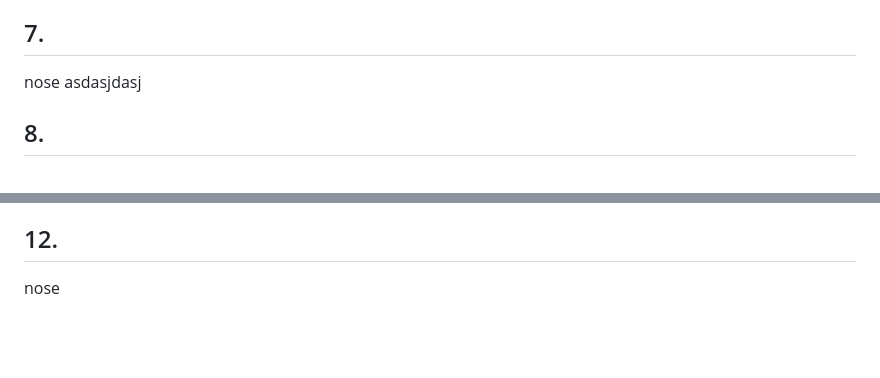
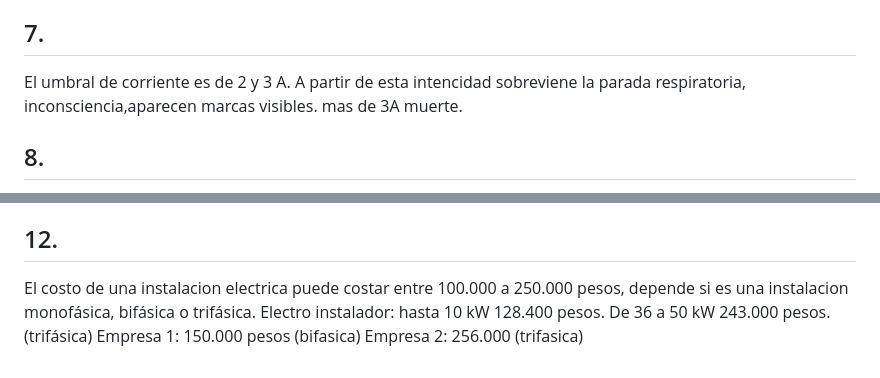
Before and after one commit to rocopolas/carpeta-digital, a Markdown page: blog/hardware1.md, 2 parts joined by grey strips. GitHub-like rendering; blank space fills up the shorter version.

```diff
--- a/blog/hardware1.md
+++ b/blog/hardware1.md
@@ -78,7 +78,7 @@ __Tipo C:__ El accionamiento magnético se produce para una corriente de 5 a 10
 
 ## 7.
 
-nose asdasjdasj
+El umbral de corriente es de 2 y 3 A. A partir de esta intencidad sobreviene la parada respiratoria, inconsciencia,aparecen marcas visibles. mas de 3A muerte.
 
 ## 8.
 
@@ -106,4 +106,7 @@ La distancia desde el suelo, debe ser de 20 a 30 cm aproximadamente para los enc
 
 ## 12.
 
-nose
+El costo de una instalacion electrica puede costar entre 100.000 a 250.000 pesos, depende si es una instalacion monofásica, bifásica o trifásica.
+Electro instalador: hasta 10 kW 128.400 pesos. De 36 a 50 kW 243.000 pesos. (trifásica)
+Empresa 1: 150.000 pesos (bifasica)
+Empresa 2: 256.000 (trifasica)
```
